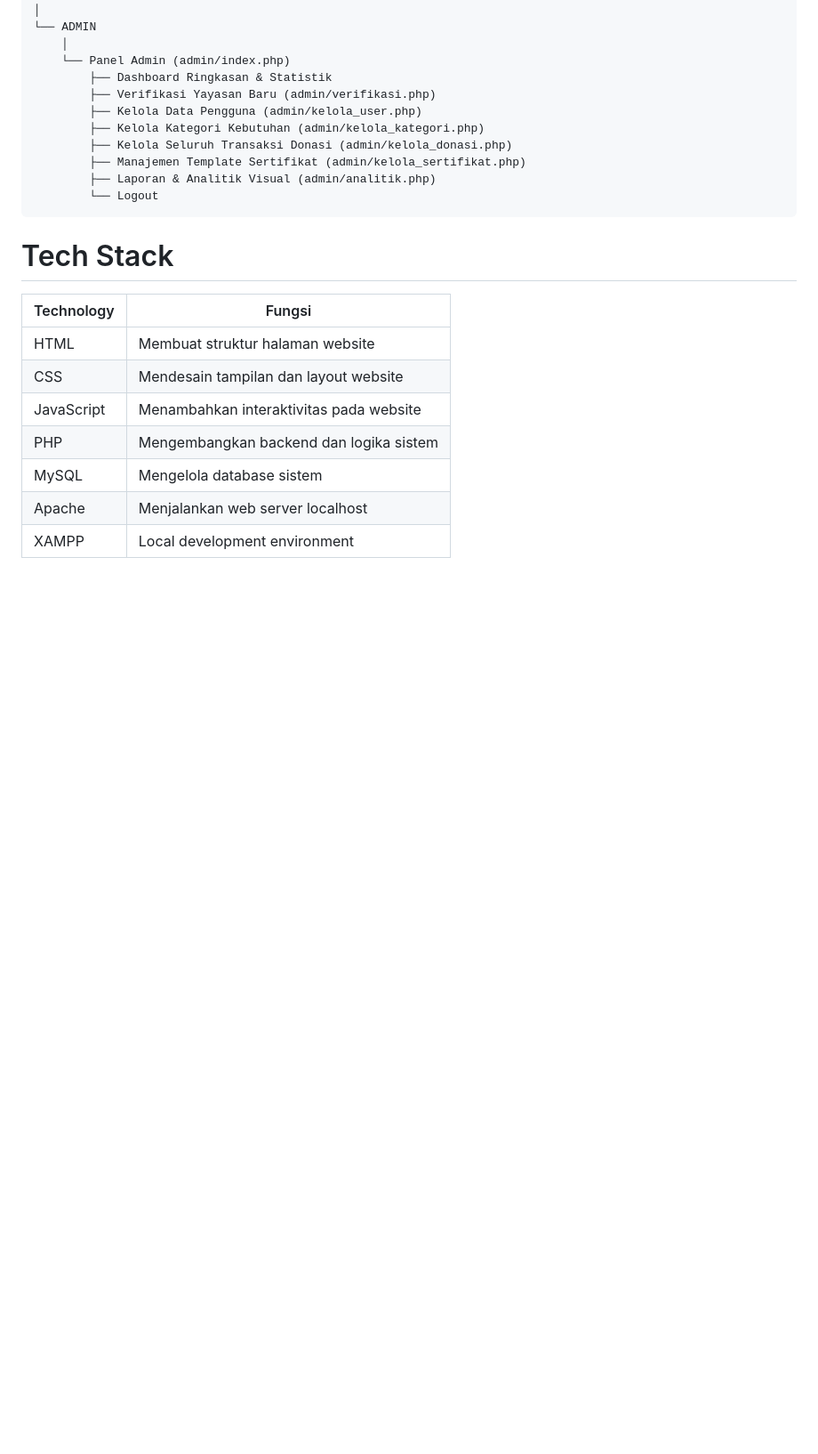
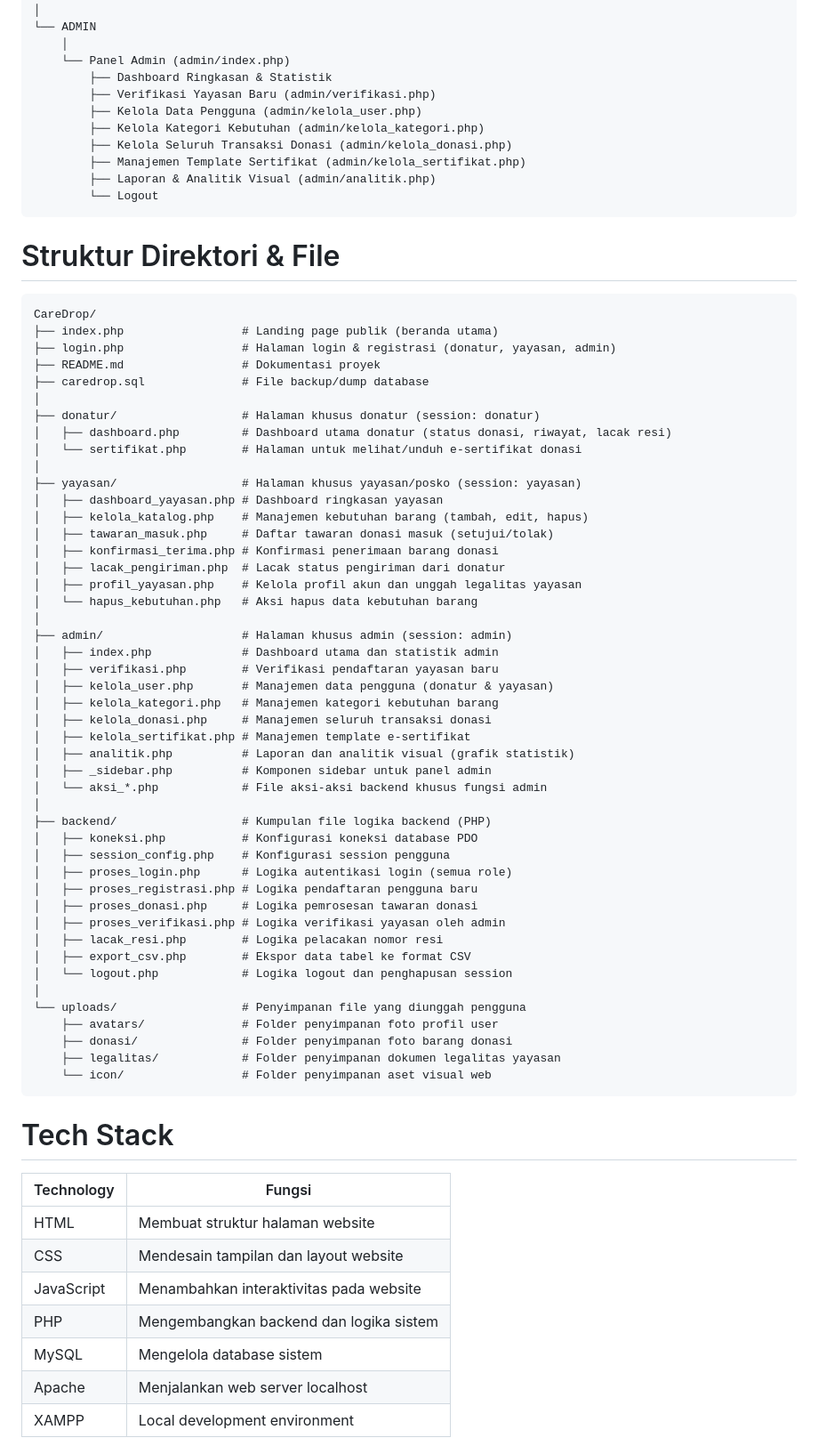
Before and after one commit to sabrinasalsa/CareDrop, a Markdown page: README.md, the part around one of its changes. Shown at 89% size. Drawn GitHub-style; blank space fills up the shorter version.

````diff
--- a/README.md
+++ b/README.md
@@ -256,6 +61,56 @@ CareDrop
         ├── Manajemen Template Sertifikat (admin/kelola_sertifikat.php)
         ├── Laporan & Analitik Visual (admin/analitik.php)
         └── Logout
+```
+
+# Struktur Direktori & File
+```text
+CareDrop/
+├── index.php                 # Landing page publik (beranda utama)
+├── login.php                 # Halaman login & registrasi (donatur, yayasan, admin)
+├── README.md                 # Dokumentasi proyek
+├── caredrop.sql              # File backup/dump database
+│
+├── donatur/                  # Halaman khusus donatur (session: donatur)
+│   ├── dashboard.php         # Dashboard utama donatur (status donasi, riwayat, lacak resi)
+│   └── sertifikat.php        # Halaman untuk melihat/unduh e-sertifikat donasi
+│
+├── yayasan/                  # Halaman khusus yayasan/posko (session: yayasan)
+│   ├── dashboard_yayasan.php # Dashboard ringkasan yayasan
+│   ├── kelola_katalog.php    # Manajemen kebutuhan barang (tambah, edit, hapus)
+│   ├── tawaran_masuk.php     # Daftar tawaran donasi masuk (setujui/tolak)
+│   ├── konfirmasi_terima.php # Konfirmasi penerimaan barang donasi
+│   ├── lacak_pengiriman.php  # Lacak status pengiriman dari donatur
+│   ├── profil_yayasan.php    # Kelola profil akun dan unggah legalitas yayasan
+│   └── hapus_kebutuhan.php   # Aksi hapus data kebutuhan barang
+│
+├── admin/                    # Halaman khusus admin (session: admin)
+│   ├── index.php             # Dashboard utama dan statistik admin
+│   ├── verifikasi.php        # Verifikasi pendaftaran yayasan baru
+│   ├── kelola_user.php       # Manajemen data pengguna (donatur & yayasan)
+│   ├── kelola_kategori.php   # Manajemen kategori kebutuhan barang
+│   ├── kelola_donasi.php     # Manajemen seluruh transaksi donasi
+│   ├── kelola_sertifikat.php # Manajemen template e-sertifikat
+│   ├── analitik.php          # Laporan dan analitik visual (grafik statistik)
+│   ├── _sidebar.php          # Komponen sidebar untuk panel admin
+│   └── aksi_*.php            # File aksi-aksi backend khusus fungsi admin
+│
+├── backend/                  # Kumpulan file logika backend (PHP)
+│   ├── koneksi.php           # Konfigurasi koneksi database PDO
+│   ├── session_config.php    # Konfigurasi session pengguna
+│   ├── proses_login.php      # Logika autentikasi login (semua role)
+│   ├── proses_registrasi.php # Logika pendaftaran pengguna baru
+│   ├── proses_donasi.php     # Logika pemrosesan tawaran donasi
+│   ├── proses_verifikasi.php # Logika verifikasi yayasan oleh admin
+│   ├── lacak_resi.php        # Logika pelacakan nomor resi
+│   ├── export_csv.php        # Ekspor data tabel ke format CSV
+│   └── logout.php            # Logika logout dan penghapusan session
+│
+└── uploads/                  # Penyimpanan file yang diunggah pengguna
+    ├── avatars/              # Folder penyimpanan foto profil user
+    ├── donasi/               # Folder penyimpanan foto barang donasi
+    ├── legalitas/            # Folder penyimpanan dokumen legalitas yayasan
+    └── icon/                 # Folder penyimpanan aset visual web
 ```
 # Tech Stack
 
````
Also changed, not shown: other parts of README.md (+1 -196 lines).
